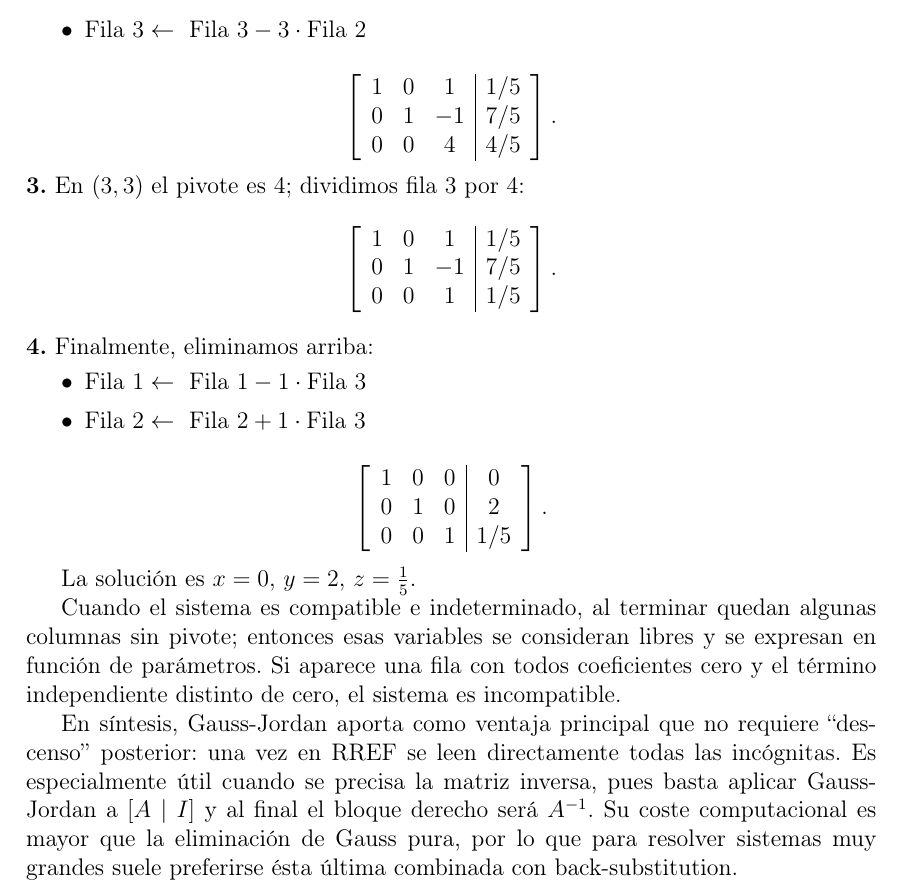
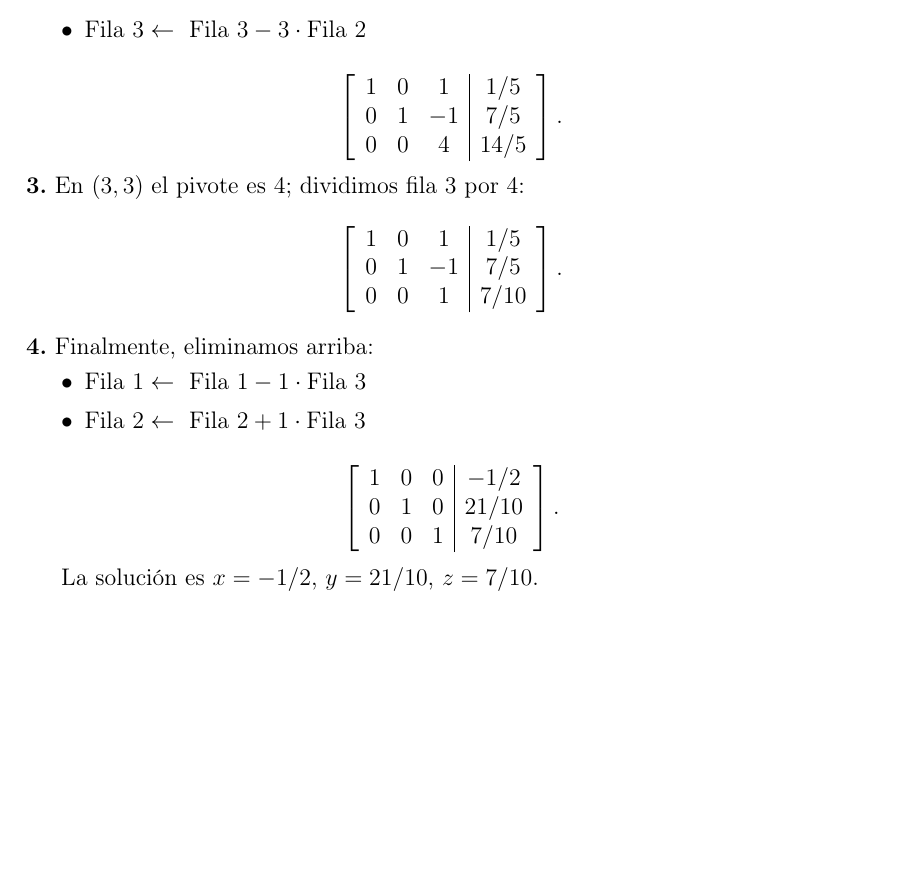
Before and after one commit to EVAnci/algebra_lineal, a LaTeX document (main.tex, which reads chapters/7_recordatorios/main.tex): part of page 69 of 70, cut so that both start at the same text, the shorter picture padded with empty space. Compiled offline with pdfLaTeX.

Commit message:
fix: SEL incorrecto

```diff
--- a/chapters/7_recordatorios/main.tex
+++ b/chapters/7_recordatorios/main.tex
@@ -160,7 +160,7 @@ Luego anular en esa columna sobre y bajo:
 \left[\begin{array}{ccc|c}
 1 & 0 & 1 & 1/5\\
 0 & 1 & -1 & 7/5\\
-0 & 0 & 4 & 4/5
+0 & 0 & 4 & 14/5
 \end{array}\right].
 \]
 
@@ -169,7 +169,7 @@ Luego anular en esa columna sobre y bajo:
 \left[\begin{array}{ccc|c}
 1 & 0 & 1 & 1/5\\
 0 & 1 & -1 & 7/5\\
-0 & 0 & 1 & 1/5
+0 & 0 & 1 & 7/10
 \end{array}\right].
 \]
 
@@ -181,14 +181,10 @@ Luego anular en esa columna sobre y bajo:
 
 \[
 \left[\begin{array}{ccc|c}
-1 & 0 & 0 & 0\\
-0 & 1 & 0 & 2\\
-0 & 0 & 1 & 1/5
+1 & 0 & 0 & -1/2\\
+0 & 1 & 0 & 21/10\\
+0 & 0 & 1 & 7/10
 \end{array}\right].
 \]
 
-La solución es \(x=0\), \(y=2\), \(z=\tfrac15\).
-
-Cuando el sistema es compatible e indeterminado, al terminar quedan algunas columnas sin pivote; entonces esas variables se consideran libres y se expresan en función de parámetros. Si aparece una fila con todos coeficientes cero y el término independiente distinto de cero, el sistema es incompatible.
-
-En síntesis, Gauss-Jordan aporta como ventaja principal que no requiere “descenso” posterior: una vez en RREF se leen directamente todas las incógnitas. Es especialmente útil cuando se precisa la matriz inversa, pues basta aplicar Gauss-Jordan a \([A\mid I]\) y al final el bloque derecho será \(A^{-1}\). Su coste computacional es mayor que la eliminación de Gauss pura, por lo que para resolver sistemas muy grandes suele preferirse ésta última combinada con back-substitution.
+La solución es \(x=-1/2\), \(y=21/10\), \(z=7/10\).
```
